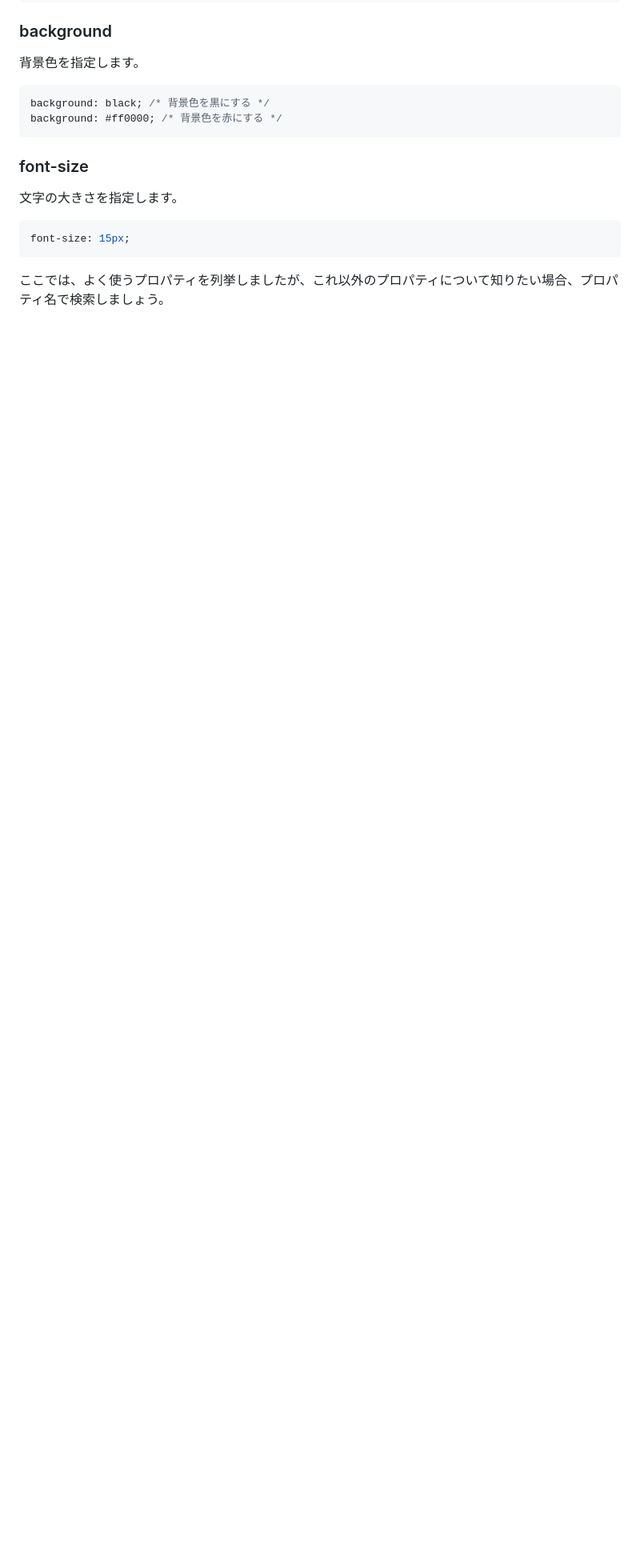
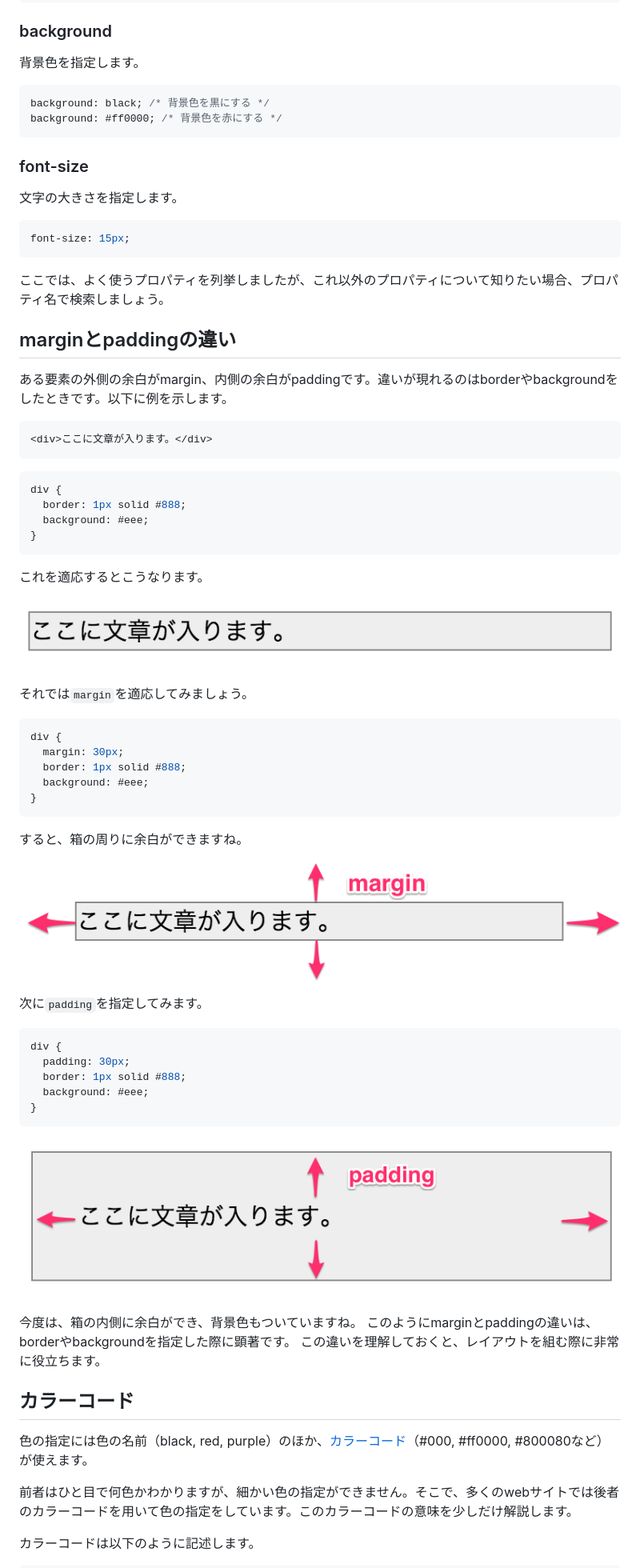
Before and after one commit to dit-rohm/textbook, a Markdown page: common/css_reference.md, the part around the change printed below. Shown: that part at 80% size. Drawn GitHub-style; pictures changed too: common/images/css_reference/default.png (added), common/images/css_reference/margin.png (added), common/images/css_reference/padding.png (added); blank space fills up the shorter version.

````diff
--- a/common/css_reference.md
+++ b/common/css_reference.md
@@ -158,5 +177,63 @@ background: #ff0000; /* 背景色を赤にする */
 font-size: 15px;
 ```
 
+ここでは、よく使うプロパティを列挙しましたが、これ以外のプロパティについて知りたい場合、プロパティ名で検索しましょう。
 
-ここでは、よく使うプロパティを列挙しましたが、これ以外のプロパティについて知りたい場合、プロパティ名で検索しましょう。
+## marginとpaddingの違い
+
+ある要素の外側の余白がmargin、内側の余白がpaddingです。違いが現れるのはborderやbackgroundをしたときです。以下に例を示します。
+
+
+```html
+<div>ここに文章が入ります。</div>
+```
+
+```css
+div {
+  border: 1px solid #888;
+  background: #eee;
+}
+```
+
+これを適応するとこうなります。
+
+![default](images/css_reference/default.png)
+
+それでは`margin`を適応してみましょう。
+
+```css
+div {
+  margin: 30px;
+  border: 1px solid #888;
+  background: #eee;
+}
+```
+
+すると、箱の周りに余白ができますね。
+
+![margin](images/css_reference/margin.png)
+
+次に`padding`を指定してみます。
+
+```css
+div {
+  padding: 30px;
+  border: 1px solid #888;
+  background: #eee;
+}
+```
+
+![padding](images/css_reference/padding.png)
+
+今度は、箱の内側に余白ができ、背景色もついていますね。
+このようにmarginとpaddingの違いは、borderやbackgroundを指定した際に顕著です。
+この違いを理解しておくと、レイアウトを組む際に非常に役立ちます。
+
+## カラーコード
+
+色の指定には色の名前（black, red, purple）のほか、[カラーコード](http://www.netyasun.com/home/color.html)（#000, #ff0000, #800080など）が使えます。
+
+前者はひと目で何色かわかりますが、細かい色の指定ができません。そこで、多くのwebサイトでは後者のカラーコードを用いて色の指定をしています。このカラーコードの意味を少しだけ解説します。
+
+カラーコードは以下のように記述します。
+
````
Also changed, not shown: other parts of common/css_reference.md (+36 -27 lines), common/html_reference.md (+25 -31 lines).
